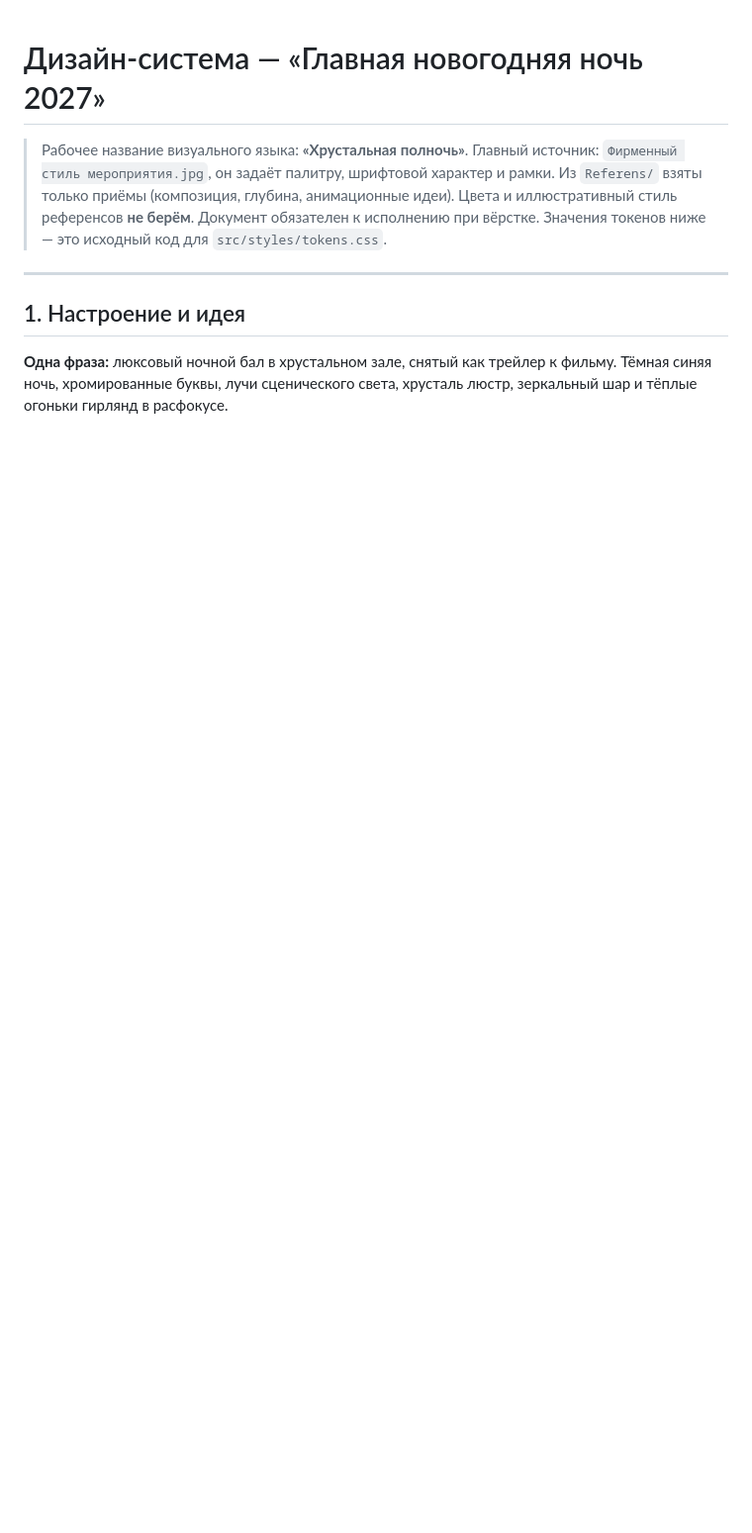
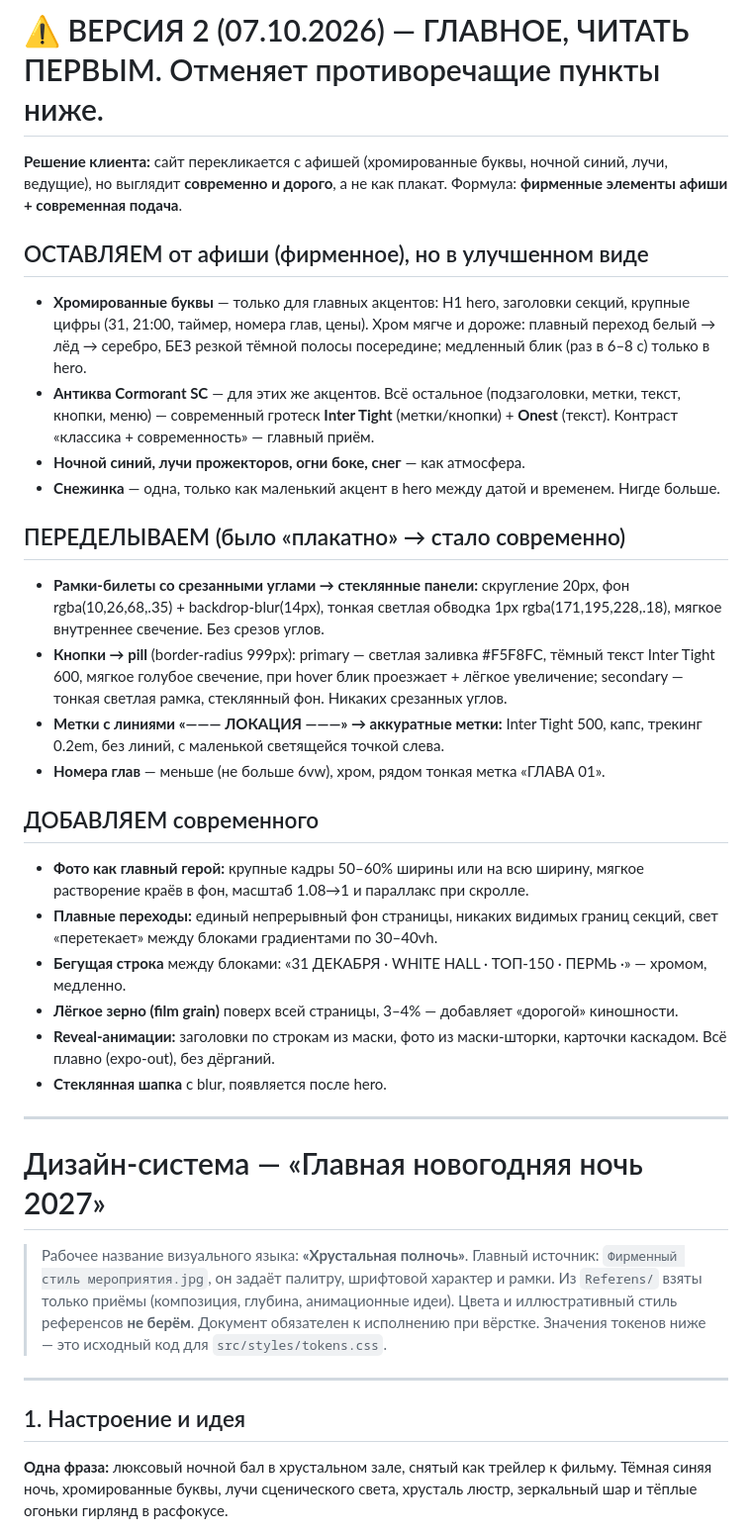
Before and after one commit to stasjuicytrax-arch/New-Year, a Markdown page: docs/DESIGN-SYSTEM.md, the part around the change. Shown at 99% size. Drawn GitHub-style; blank space fills up the shorter version.

Commit message:
docs(design-system): add VERSION 2 visual language section
Co-Authored-By: Claude Sonnet 5.5 <noreply@anthropic.com>

```diff
--- a/docs/DESIGN-SYSTEM.md
+++ b/docs/DESIGN-SYSTEM.md
@@ -1,3 +1,29 @@
+# ⚠ ВЕРСИЯ 2 (07.10.2026) — ГЛАВНОЕ, ЧИТАТЬ ПЕРВЫМ. Отменяет противоречащие пункты ниже.
+
+**Решение клиента:** сайт перекликается с афишей (хромированные буквы, ночной синий, лучи, ведущие), но выглядит **современно и дорого**, а не как плакат. Формула: **фирменные элементы афиши + современная подача**.
+
+## ОСТАВЛЯЕМ от афиши (фирменное), но в улучшенном виде
+- **Хромированные буквы** — только для главных акцентов: H1 hero, заголовки секций, крупные цифры (31, 21:00, таймер, номера глав, цены). Хром мягче и дороже: плавный переход белый → лёд → серебро, БЕЗ резкой тёмной полосы посередине; медленный блик (раз в 6–8 с) только в hero.
+- **Антиква Cormorant SC** — для этих же акцентов. Всё остальное (подзаголовки, метки, текст, кнопки, меню) — современный гротеск **Inter Tight** (метки/кнопки) + **Onest** (текст). Контраст «классика + современность» — главный приём.
+- **Ночной синий, лучи прожекторов, огни боке, снег** — как атмосфера.
+- **Снежинка** — одна, только как маленький акцент в hero между датой и временем. Нигде больше.
+
+## ПЕРЕДЕЛЫВАЕМ (было «плакатно» → стало современно)
+- **Рамки-билеты со срезанными углами → стеклянные панели:** скругление 20px, фон rgba(10,26,68,.35) + backdrop-blur(14px), тонкая светлая обводка 1px rgba(171,195,228,.18), мягкое внутреннее свечение. Без срезов углов.
+- **Кнопки → pill** (border-radius 999px): primary — светлая заливка #F5F8FC, тёмный текст Inter Tight 600, мягкое голубое свечение, при hover блик проезжает + лёгкое увеличение; secondary — тонкая светлая рамка, стеклянный фон. Никаких срезанных углов.
+- **Метки с линиями «——— ЛОКАЦИЯ ———» → аккуратные метки:** Inter Tight 500, капс, трекинг 0.2em, без линий, с маленькой светящейся точкой слева.
+- **Номера глав** — меньше (не больше 6vw), хром, рядом тонкая метка «ГЛАВА 01».
+
+## ДОБАВЛЯЕМ современного
+- **Фото как главный герой:** крупные кадры 50–60% ширины или на всю ширину, мягкое растворение краёв в фон, масштаб 1.08→1 и параллакс при скролле.
+- **Плавные переходы:** единый непрерывный фон страницы, никаких видимых границ секций, свет «перетекает» между блоками градиентами по 30–40vh.
+- **Бегущая строка** между блоками: «31 ДЕКАБРЯ · WHITE HALL · ТОП-150 · ПЕРМЬ ·» — хромом, медленно.
+- **Лёгкое зерно (film grain)** поверх всей страницы, 3–4% — добавляет «дорогой» киношности.
+- **Reveal-анимации:** заголовки по строкам из маски, фото из маски-шторки, карточки каскадом. Всё плавно (expo-out), без дёрганий.
+- **Стеклянная шапка** с blur, появляется после hero.
+
+---
+
 # Дизайн-система — «Главная новогодняя ночь 2027»
 
 > Рабочее название визуального языка: **«Хрустальная полночь»**.
```
